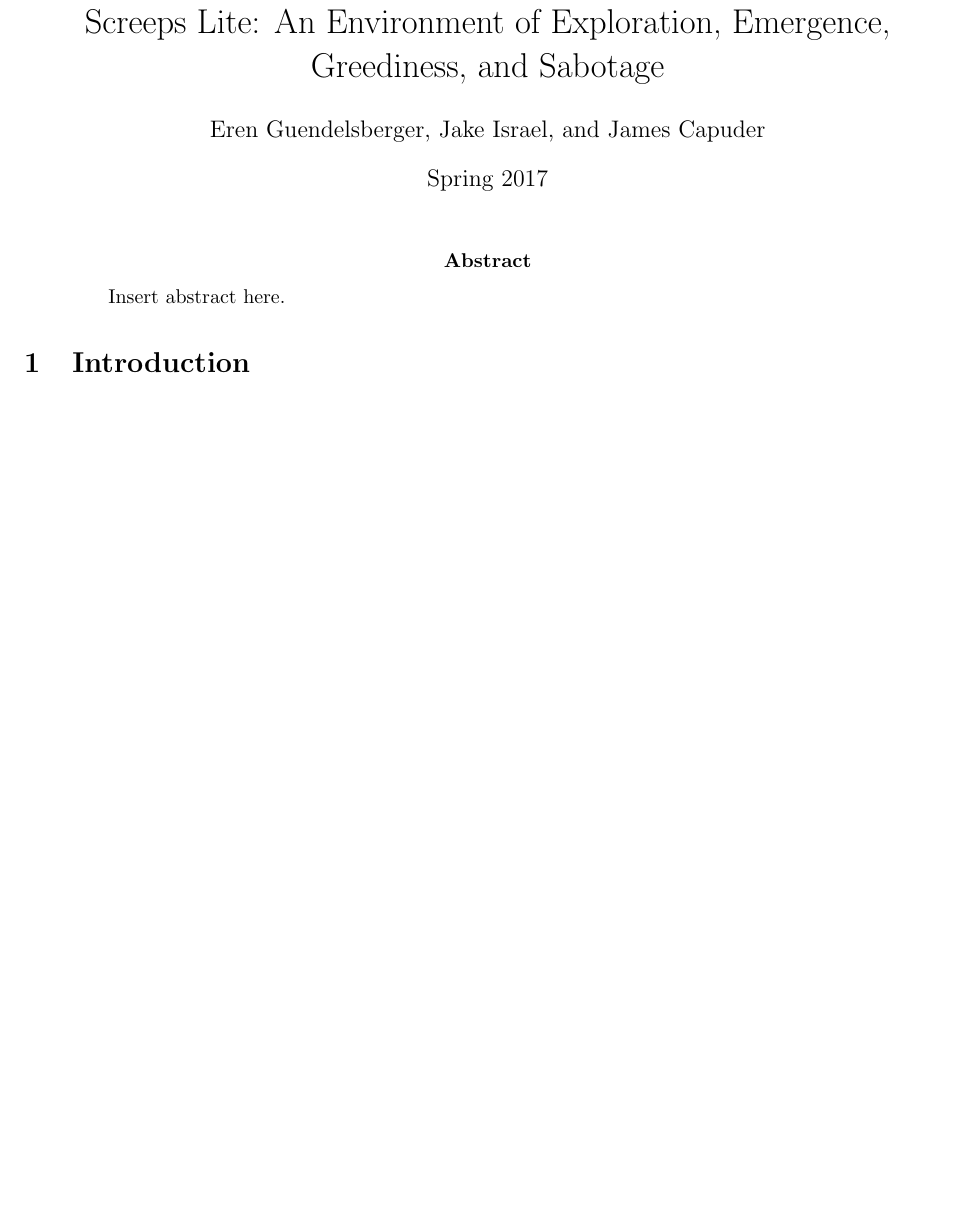
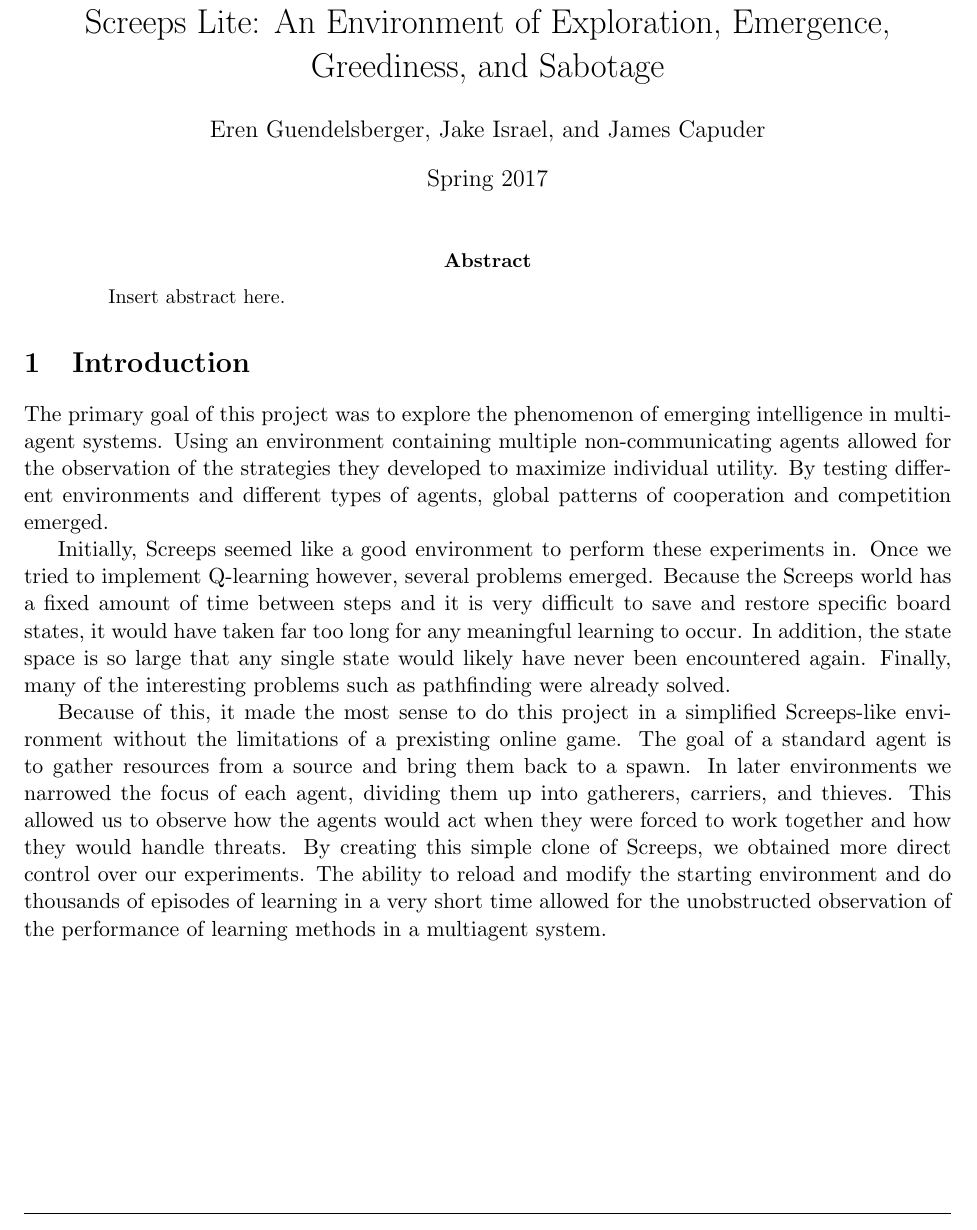
Before and after one commit to jamescapuder/364_spring_project, a LaTeX paper (report.tex): part of the page before the commit and part of page 1 of 2 after it, cut so that both start at the same text, the shorter picture padded with empty space. Compiled offline with pdfLaTeX.

Commit message:
Intro section

```diff
--- a/report.tex
+++ b/report.tex
@@ -59,6 +59,12 @@ Insert abstract here.
 
 \section{Introduction}
 
+	The primary goal of this project was to explore the phenomenon of emerging intelligence in multiagent systems. Using an environment containing multiple non-communicating agents allowed for the observation of the strategies they developed to maximize individual utility. By testing different environments and different types of agents, global patterns of cooperation and competition emerged.
+
+	Initially, Screeps seemed like a good environment to perform these experiments in. Once we tried to implement Q-learning however, several problems emerged. Because the Screeps world has a fixed amount of time between steps and it is very difficult to save and restore specific board states, it would have taken far too long for any meaningful learning to occur. In addition, the state space is so large that any single state would likely have never been encountered again. Finally, many of the interesting problems such as pathfinding were already solved.
+
+	Because of this, it made the most sense to do this project in a simplified Screeps-like environment without the limitations of a prexisting online game. The goal of a standard agent is to gather resources from a source and bring them back to a spawn. In later environments we narrowed the focus of each agent, dividing them up into gatherers, carriers, and thieves. This allowed us to observe how the agents would act when they were forced to work together and how they would handle threats. By creating this simple clone of Screeps, we obtained more direct control over our experiments. The ability to reload and modify the starting environment and do thousands of episodes of learning in a very short time allowed for the unobstructed observation of the performance of learning methods in a multiagent system.
+
 \section{Prior Research}
 
 \section{Implementation}
```
